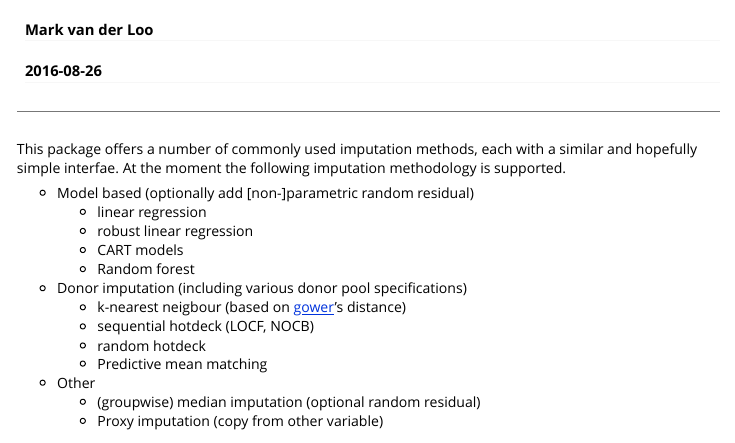
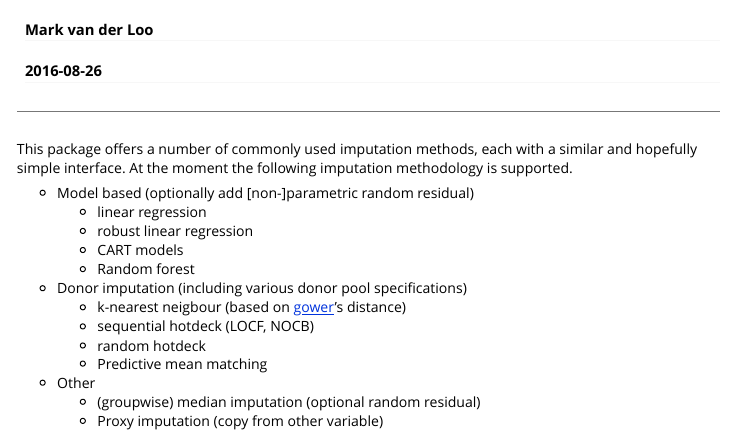
Before and after one commit to markvanderloo/simputation, an R Markdown document (pkg/vignettes/intro.Rmd): the page in a window 1100 px wide, from 60 px down. Rendered offline with R 4.5, knitr and Pandoc, with nearby package versions; some code elsewhere in the file could not run offline.

Commit message:
small doc updates

```diff
--- a/pkg/vignettes/intro.Rmd
+++ b/pkg/vignettes/intro.Rmd
@@ -17,8 +17,9 @@ library(simputation)
 
 ---
 
-This package offers a number of commonly used imputation methods, each with a similar and hopefully simple interfae. At the moment the following imputation methodology
-is supported.
+This package offers a number of commonly used imputation methods, each with a
+similar and hopefully simple interface. At the moment the following imputation
+methodology is supported.
 
 - Model based (optionally add [non-]parametric random residual)
     - linear regression
```
Also changed, not shown: pkg/R/linearmodels.R (+1 -1 lines), 1 other file.
